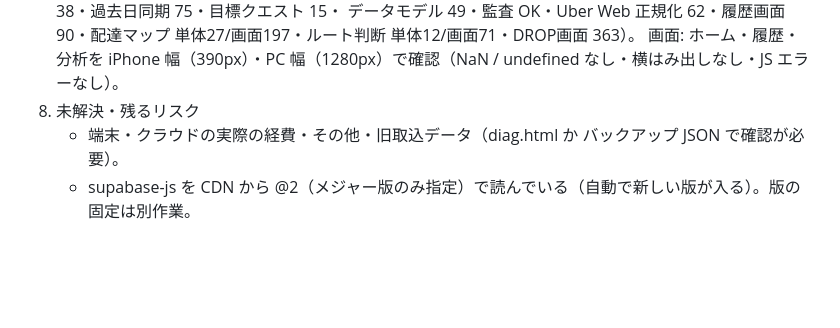
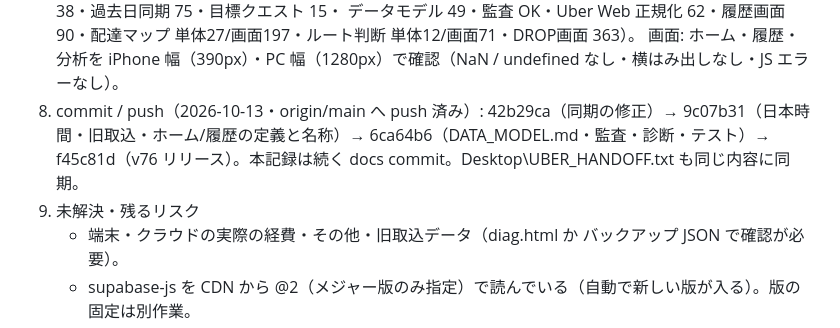
Before and after one commit to okachan1973-navi/uber-log, a Markdown page: HANDOFF.md, the part around the change. GitHub-like rendering; blank space fills up the shorter version.

Commit message:
docs(handoff): v76 の commit・push 結果を記録

```diff
--- a/HANDOFF.md
+++ b/HANDOFF.md
@@ -111,7 +111,9 @@ UBER_LOG 正本開発引継ぎドキュメント（MASTER HANDOFF）
   7. テスト: run-all 18 passed / 2 known（Excel 原本欠落）/ 0 failed（公式取込 353・同期 35・取込サーバー 38・過去日同期 75・目標クエスト 15・
      データモデル 49・監査 OK・Uber Web 正規化 62・履歴画面 90・配達マップ 単体27/画面197・ルート判断 単体12/画面71・DROP画面 363）。
      画面: ホーム・履歴・分析を iPhone 幅（390px）・PC 幅（1280px）で確認（NaN / undefined なし・横はみ出しなし・JS エラーなし）。
-  8. 未解決・残るリスク
+  8. commit / push（2026-10-13・origin/main へ push 済み）: 42b29ca（同期の修正）→ 9c07b31（日本時間・旧取込・ホーム/履歴の定義と名称）→
+     6ca64b6（DATA_MODEL.md・監査・診断・テスト）→ f45c81d（v76 リリース）。本記録は続く docs commit。Desktop\UBER_HANDOFF.txt も同じ内容に同期。
+  9. 未解決・残るリスク
      - 端末・クラウドの実際の経費・その他・旧取込データ（diag.html か バックアップ JSON で確認が必要）。
      - supabase-js を CDN から @2（メジャー版のみ指定）で読んでいる（自動で新しい版が入る）。版の固定は別作業。
      - 目標クエストの既定期間（ui.getDefaultQuestDates）は端末のタイムゾーン依存のまま（クエスト機能のため今回は変更なし）。
```
